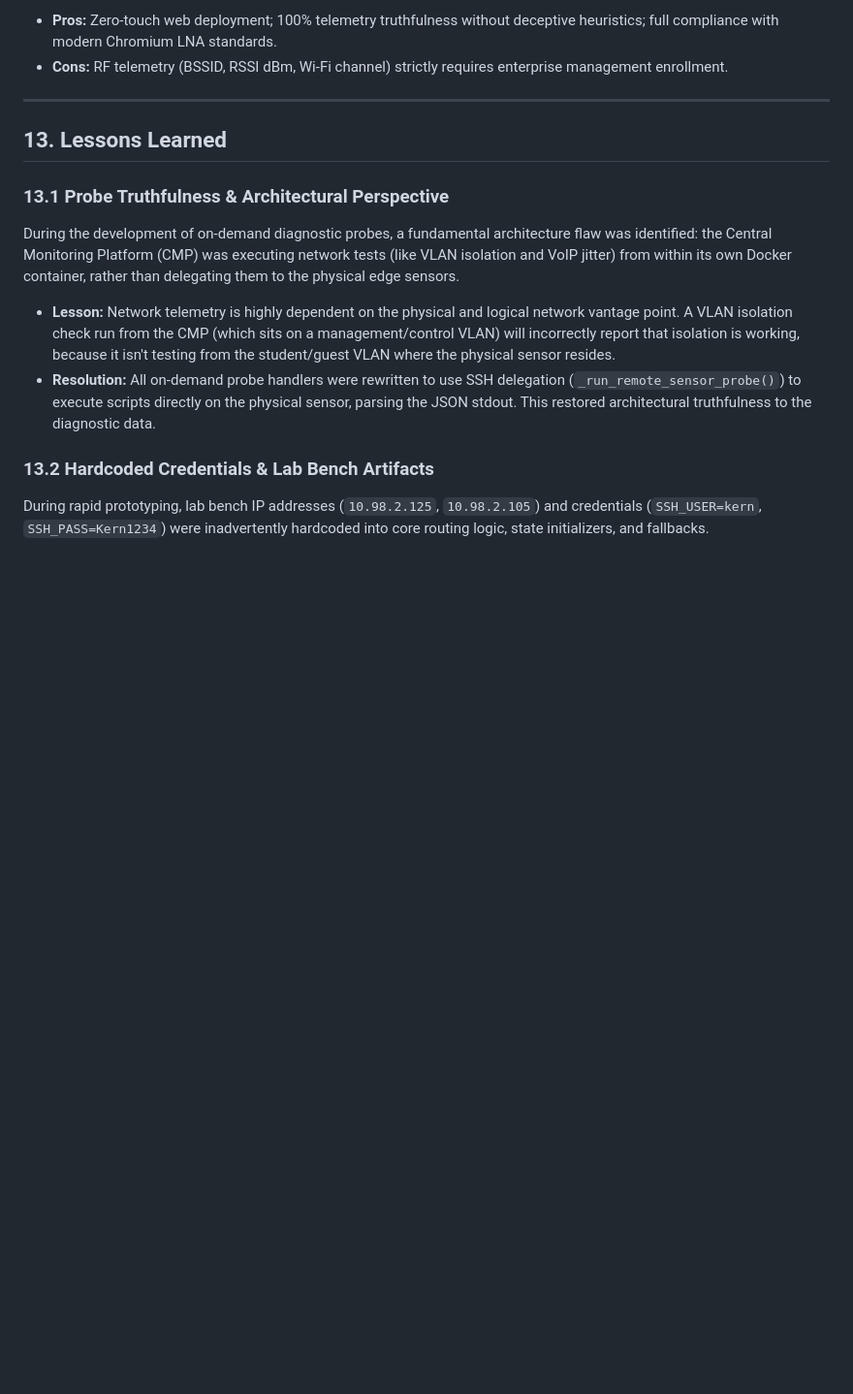
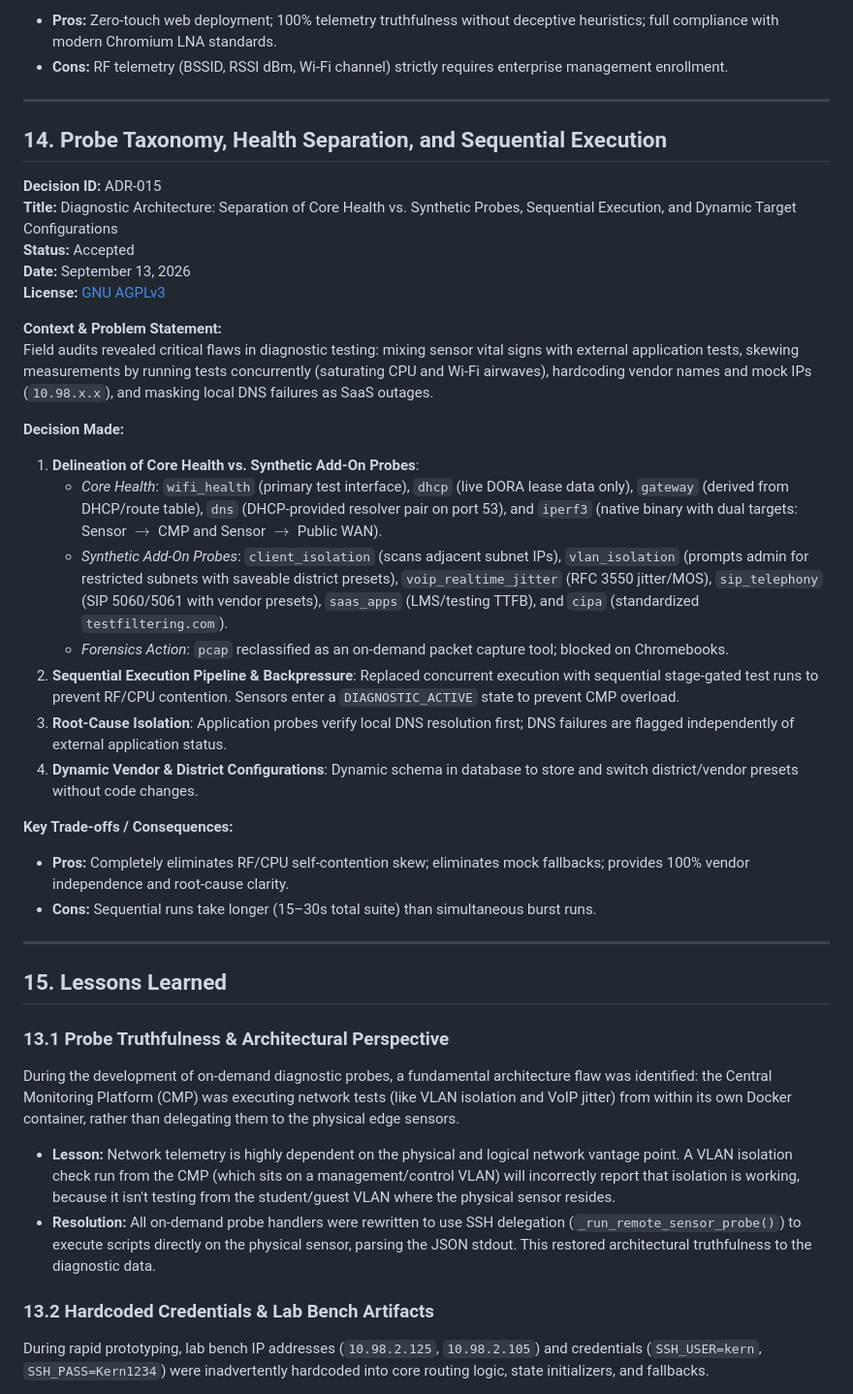
Before and after one commit to leifdavisson/Open_Network_Experience, a Markdown page: docs/ADR_AND_DECISION_LOG.md, the part around the change. Shown at 97% size. Rendered like a GitHub page; blank space fills up the shorter version.

Commit message:
docs(adr): record ADR-015 for probe taxonomy, health separation, and sequential execution

```diff
--- a/docs/ADR_AND_DECISION_LOG.md
+++ b/docs/ADR_AND_DECISION_LOG.md
@@ -304,7 +304,33 @@ Deploying synthetic diagnostics as a Chrome Manifest V3 extension revealed stric
 
 ---
 
-## 13. Lessons Learned
+## 14. Probe Taxonomy, Health Separation, and Sequential Execution
+
+**Decision ID:** ADR-015
+**Title:** Diagnostic Architecture: Separation of Core Health vs. Synthetic Probes, Sequential Execution, and Dynamic Target Configurations
+**Status:** Accepted
+**Date:** September 13, 2026
+**License:** [GNU AGPLv3](https://www.gnu.org/licenses/agpl-3.0.en.html)
+
+**Context & Problem Statement:**
+Field audits revealed critical flaws in diagnostic testing: mixing sensor vital signs with external application tests, skewing measurements by running tests concurrently (saturating CPU and Wi-Fi airwaves), hardcoding vendor names and mock IPs (`10.98.x.x`), and masking local DNS failures as SaaS outages.
+
+**Decision Made:**
+1. **Delineation of Core Health vs. Synthetic Add-On Probes**:
+   - *Core Health*: `wifi_health` (primary test interface), `dhcp` (live DORA lease data only), `gateway` (derived from DHCP/route table), `dns` (DHCP-provided resolver pair on port 53), and `iperf3` (native binary with dual targets: Sensor $\rightarrow$ CMP and Sensor $\rightarrow$ Public WAN).
+   - *Synthetic Add-On Probes*: `client_isolation` (scans adjacent subnet IPs), `vlan_isolation` (prompts admin for restricted subnets with saveable district presets), `voip_realtime_jitter` (RFC 3550 jitter/MOS), `sip_telephony` (SIP 5060/5061 with vendor presets), `saas_apps` (LMS/testing TTFB), and `cipa` (standardized `testfiltering.com`).
+   - *Forensics Action*: `pcap` reclassified as an on-demand packet capture tool; blocked on Chromebooks.
+2. **Sequential Execution Pipeline & Backpressure**: Replaced concurrent execution with sequential stage-gated test runs to prevent RF/CPU contention. Sensors enter a `DIAGNOSTIC_ACTIVE` state to prevent CMP overload.
+3. **Root-Cause Isolation**: Application probes verify local DNS resolution first; DNS failures are flagged independently of external application status.
+4. **Dynamic Vendor & District Configurations**: Dynamic schema in database to store and switch district/vendor presets without code changes.
+
+**Key Trade-offs / Consequences:**
+- **Pros:** Completely eliminates RF/CPU self-contention skew; eliminates mock fallbacks; provides 100% vendor independence and root-cause clarity.
+- **Cons:** Sequential runs take longer (15–30s total suite) than simultaneous burst runs.
+
+---
+
+## 15. Lessons Learned
 
 ### 13.1 Probe Truthfulness & Architectural Perspective
 During the development of on-demand diagnostic probes, a fundamental architecture flaw was identified: the Central Monitoring Platform (CMP) was executing network tests (like VLAN isolation and VoIP jitter) from within its own Docker container, rather than delegating them to the physical edge sensors.
```
Also changed, not shown: docs/adr/ADR-015_PROBE_TAXONOMY_HEALTH_SEPARATION_AND_SEQUENTIAL_EXECUTION.md (added, +76 -0 lines).
